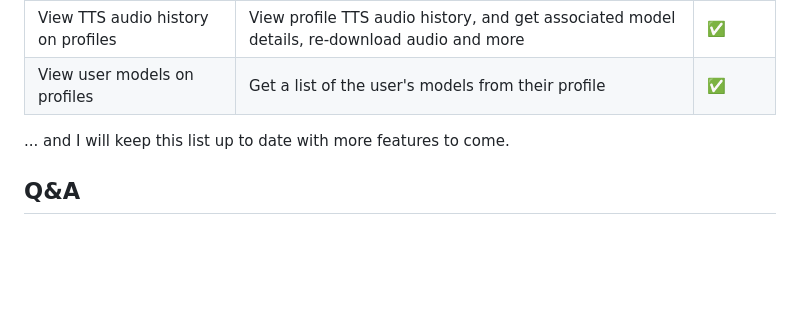
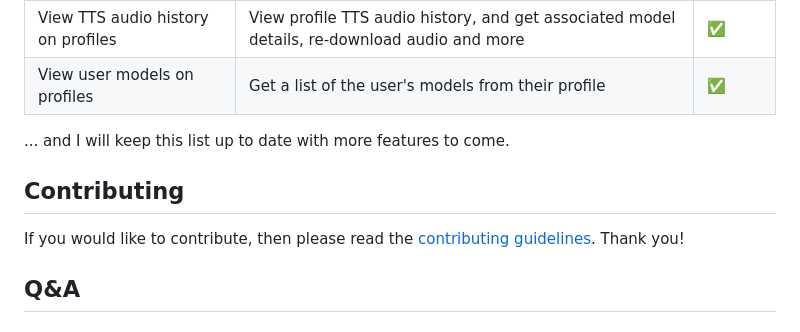
Before and after one commit to jack3898/fakeyou.ts, a Markdown page: README.md, the part around the change. Rendered like a GitHub page; blank space fills up the shorter version.

Commit message:
chore(#36): adds contributing guidelines

```diff
--- a/README.md
+++ b/README.md
@@ -112,6 +112,9 @@ _The voice-to-voice rate limit guard is not yet implemented._
 
 ... and I will keep this list up to date with more features to come.
 
+## Contributing
+If you would like to contribute, then please read the [contributing guidelines](https://github.com/jack3898/fakeyou.ts/blob/main/.github/CONTRIBUTING.md). Thank you!
+
 ## Q&A
 
 ### My project uses CommonJS (`require` instead of `import`), will this package work?
```
Also changed, not shown: .github/CONTRIBUTING.md (added, +51 -0 lines).
